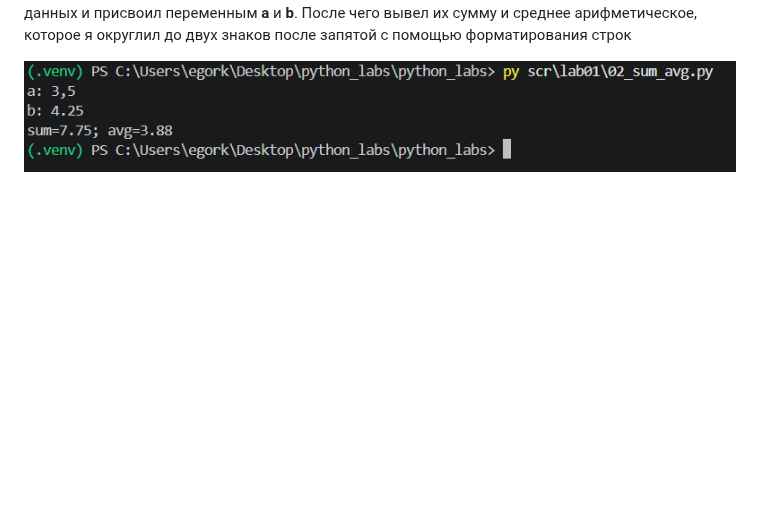
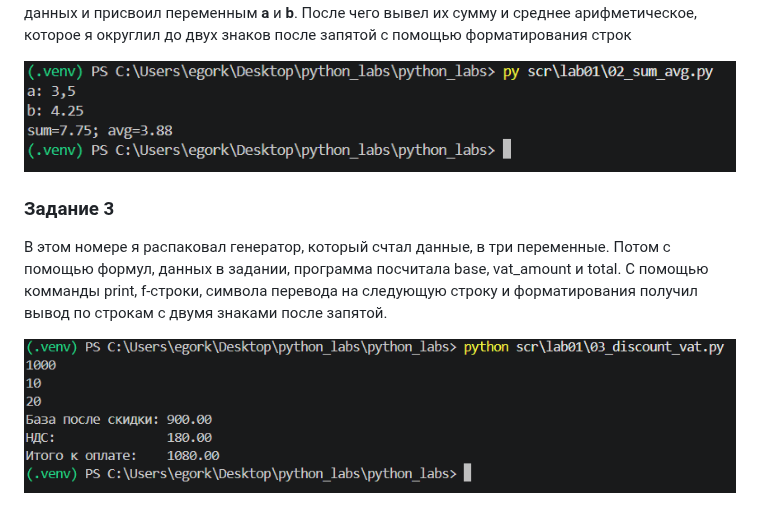
Before and after one commit to DarkThistle/python_labs, a Markdown page: scr/lab01/README.md, the part around the change. GitHub-like rendering; pictures changed too: images/lab01/03_discount_vat.png (added); blank space fills up the shorter version.

Commit message:
new file:   images/lab01/03_discount_vat.png 	new file:   scr/lab01/03_discount_vat.py 	modified:   scr/lab01/README.md

```diff
--- a/scr/lab01/README.md
+++ b/scr/lab01/README.md
@@ -11,3 +11,9 @@
 Во втором задании я считал входные данные и применил к ним **replace**, чтобы проходили десятичные числа как с точкой, так и с запятой. Потом преобразовал их в вещественный тип данных и присвоил переменным **a** и **b**. После чего вывел их сумму и среднее арифметическое, которое я округлил до двух знаков после запятой с помощью форматирования строк
 
 ![second_task](/images/lab01/02_sum_avg.png)
+
+### Задание 3
+
+В этом номере я распаковал генератор, который счтал данные, в три переменные. Потом с помощью формул, данных в задании, программа посчитала base, vat_amount и total. С помощью комманды print, f-строки, символа перевода на следующую строку и форматирования получил вывод по строкам с двумя знаками после запятой.
+
+![third_task](/images/lab01/03_discount_vat.png)
```
Also changed, not shown: 1 other file.
